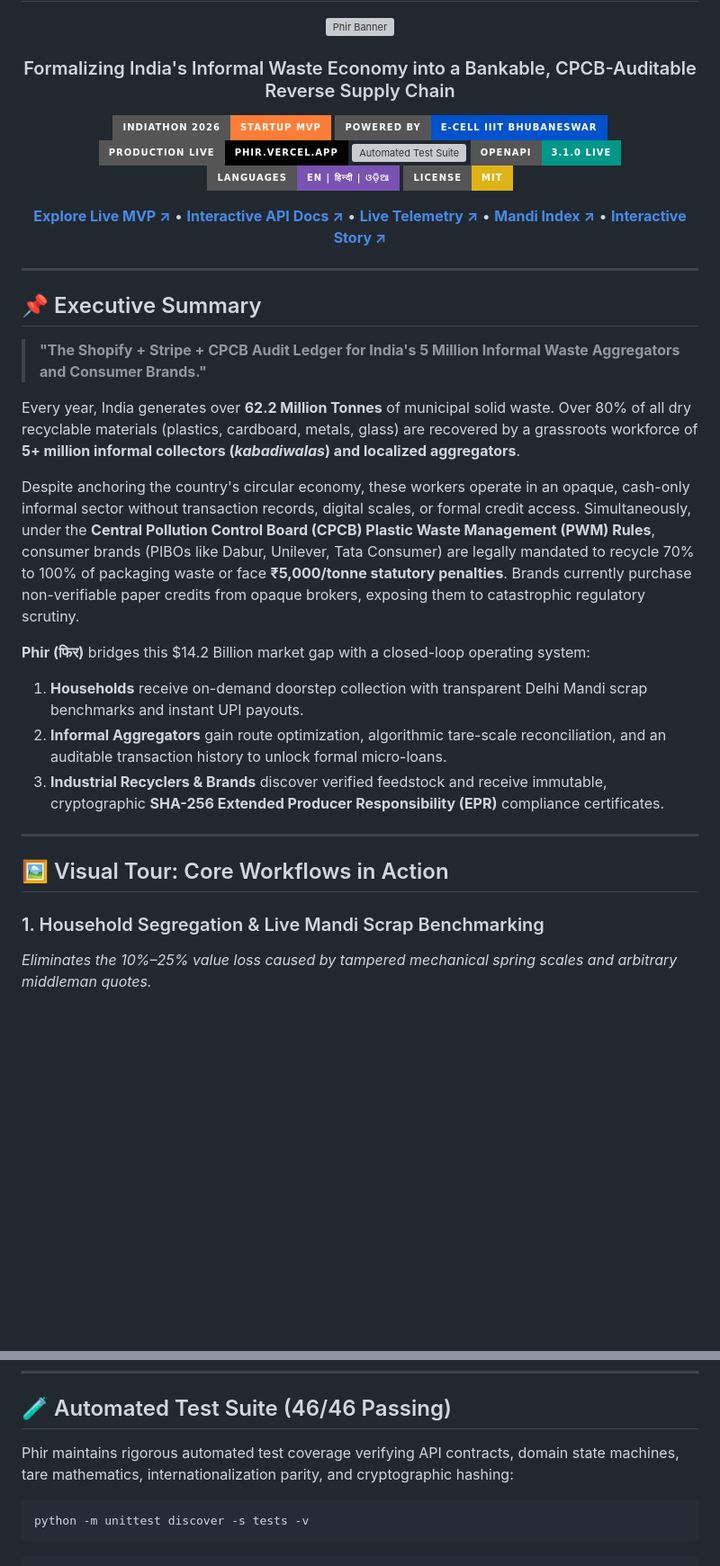
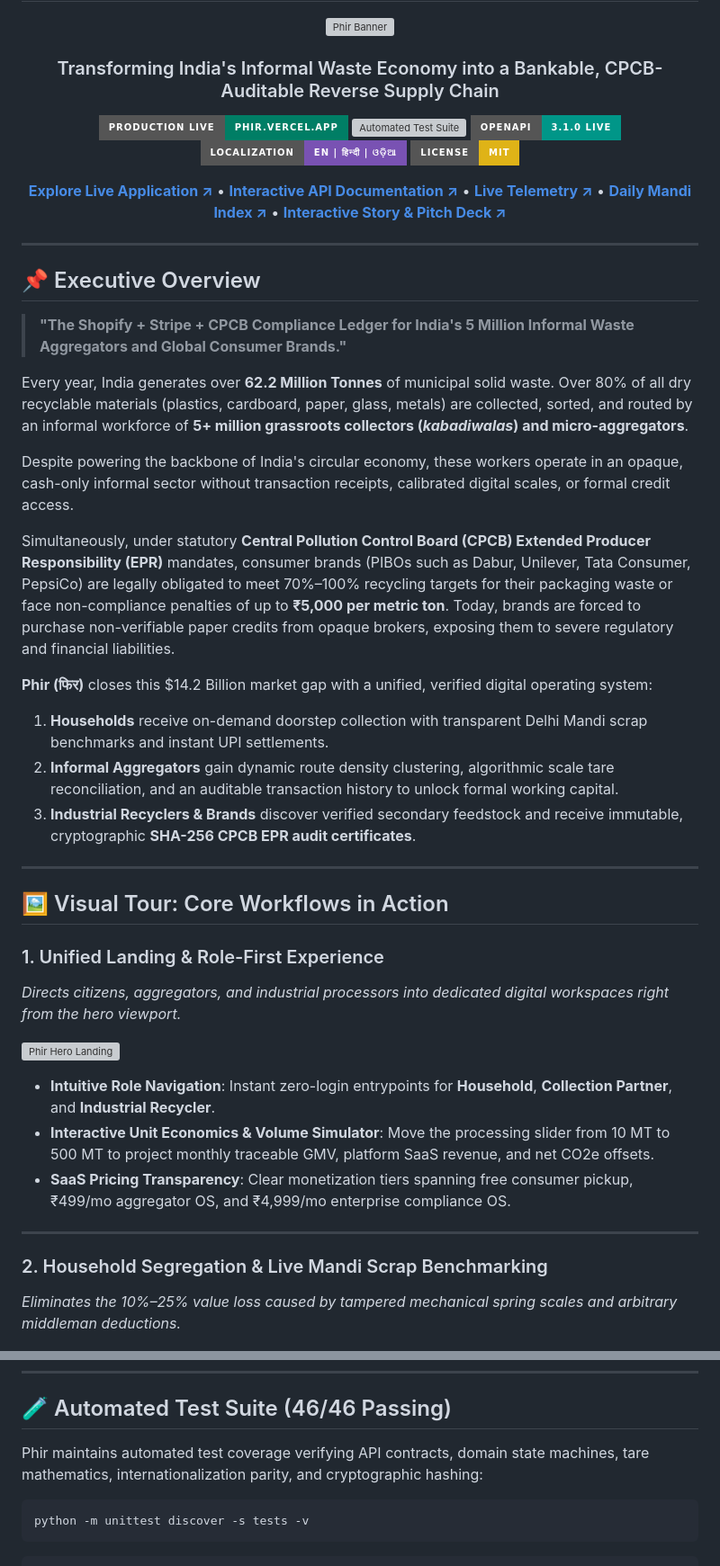
Before and after one commit to kamilahmadhashmi/PHIR, a Markdown page: README.md, 2 parts joined by grey strips. Shown at 90% size. Drawn GitHub-style; badges without logos; blank space fills up the shorter version; grey boxes are pictures that could not be loaded.

````diff
--- a/README.md
+++ b/README.md
@@ -4,41 +4,53 @@
 
 ![Phir Banner](docs/images/hero_landing.png)
 
-### Formalizing India's Informal Waste Economy into a Bankable, CPCB-Auditable Reverse Supply Chain
+### Transforming India's Informal Waste Economy into a Bankable, CPCB-Auditable Reverse Supply Chain
 
-[![Indiathon 2026 Startup MVP](https://img.shields.io/badge/Indiathon%202026-Startup%20MVP-orange?style=for-the-badge&logo=rocket)](https://phir.vercel.app/)
-[![Powered by E-Cell IIIT Bhubaneswar](https://img.shields.io/badge/Powered%20by-E--Cell%20IIIT%20Bhubaneswar-0052cc?style=for-the-badge)](https://phir.vercel.app/)
-[![Production Live](https://img.shields.io/badge/Production%20Live-phir.vercel.app-black?style=for-the-badge&logo=vercel)](https://phir.vercel.app/)
-[![Automated Test Suite](https://img.shields.io/badge/CI%2FCD-46%2F46%20Passing-brightgreen?style=for-the-badge&logo=github-actions)](https://github.com/kamilahmadhashmi/PHIR/actions)
-[![OpenAPI 3.1 Docs](https://img.shields.io/badge/OpenAPI-3.1.0%20Live-009688?style=for-the-badge&logo=fastapi)](https://phir.vercel.app/docs)
-[![Trilingual Localization](https://img.shields.io/badge/Languages-EN%20%7C%20%E0%A4%B9%E0%A4%BF%E0%A4%A8%E0%A5%8D%E0%A4%A6%E0%A5%80%20%7C%20%E0%AC%93%E0%AC%A1%E0%AC%BC%E0%AC%BF%E0%AC%86-7952b3?style=for-the-badge)](#-trilingual-localization-engine-en--hi--od)
+[![Production Live](https://img.shields.io/badge/Production%20Live-phir.vercel.app-007e65?style=for-the-badge&logo=vercel&logoColor=white)](https://phir.vercel.app/)
+[![Automated Test Suite](https://img.shields.io/badge/CI%2FCD-46%2F46%20Passing-brightgreen?style=for-the-badge&logo=github-actions&logoColor=white)](https://github.com/kamilahmadhashmi/PHIR/actions)
+[![OpenAPI 3.1 Contract](https://img.shields.io/badge/OpenAPI-3.1.0%20Live-009688?style=for-the-badge&logo=fastapi&logoColor=white)](https://phir.vercel.app/docs)
+[![Trilingual Engine](https://img.shields.io/badge/Localization-EN%20%7C%20%E0%A4%B9%E0%A4%BF%E0%A4%A8%E0%A5%8D%E0%A4%A6%E0%A5%80%20%7C%20%E0%AC%93%E0%AC%A1%E0%AC%BC%E0%AC%BF%E0%AC%86-7952b3?style=for-the-badge)](#-trilingual-localization-engine-en--hi--od)
 [![License: MIT](https://img.shields.io/badge/License-MIT-yellow?style=for-the-badge)](LICENSE)
 
-**[Explore Live MVP ↗](https://phir.vercel.app/)** • **[Interactive API Docs ↗](https://phir.vercel.app/docs)** • **[Live Telemetry ↗](https://phir.vercel.app/api/v1/business-metrics)** • **[Mandi Index ↗](https://phir.vercel.app/api/v1/rate-cards)** • **[Interactive Story ↗](https://phir.vercel.app/#story)**
+**[Explore Live Application ↗](https://phir.vercel.app/)** • **[Interactive API Documentation ↗](https://phir.vercel.app/docs)** • **[Live Telemetry ↗](https://phir.vercel.app/api/v1/business-metrics)** • **[Daily Mandi Index ↗](https://phir.vercel.app/api/v1/rate-cards)** • **[Interactive Story & Pitch Deck ↗](https://phir.vercel.app/#story)**
 
 </div>
 
 ---
 
-## 📌 Executive Summary
+## 📌 Executive Overview
 
-> **"The Shopify + Stripe + CPCB Audit Ledger for India's 5 Million Informal Waste Aggregators and Consumer Brands."**
+> **"The Shopify + Stripe + CPCB Compliance Ledger for India's 5 Million Informal Waste Aggregators and Global Consumer Brands."**
 
-Every year, India generates over **62.2 Million Tonnes** of municipal solid waste. Over 80% of all dry recyclable materials (plastics, cardboard, metals, glass) are recovered by a grassroots workforce of **5+ million informal collectors (*kabadiwalas*) and localized aggregators**.
+Every year, India generates over **62.2 Million Tonnes** of municipal solid waste. Over 80% of all dry recyclable materials (plastics, cardboard, paper, glass, metals) are collected, sorted, and routed by an informal workforce of **5+ million grassroots collectors (*kabadiwalas*) and micro-aggregators**.
 
-Despite anchoring the country's circular economy, these workers operate in an opaque, cash-only informal sector without transaction records, digital scales, or formal credit access. Simultaneously, under the **Central Pollution Control Board (CPCB) Plastic Waste Management (PWM) Rules**, consumer brands (PIBOs like Dabur, Unilever, Tata Consumer) are legally mandated to recycle 70% to 100% of packaging waste or face **₹5,000/tonne statutory penalties**. Brands currently purchase non-verifiable paper credits from opaque brokers, exposing them to catastrophic regulatory scrutiny.
+Despite powering the backbone of India's circular economy, these workers operate in an opaque, cash-only informal sector without transaction receipts, calibrated digital scales, or formal credit access.
 
-**Phir (फिर)** bridges this $14.2 Billion market gap with a closed-loop operating system:
-1. **Households** receive on-demand doorstep collection with transparent Delhi Mandi scrap benchmarks and instant UPI payouts.
-2. **Informal Aggregators** gain route optimization, algorithmic tare-scale reconciliation, and an auditable transaction history to unlock formal micro-loans.
-3. **Industrial Recyclers & Brands** discover verified feedstock and receive immutable, cryptographic **SHA-256 Extended Producer Responsibility (EPR)** compliance certificates.
+Simultaneously, under statutory **Central Pollution Control Board (CPCB) Extended Producer Responsibility (EPR)** mandates, consumer brands (PIBOs such as Dabur, Unilever, Tata Consumer, PepsiCo) are legally obligated to meet 70%–100% recycling targets for their packaging waste or face non-compliance penalties of up to **₹5,000 per metric ton**. Today, brands are forced to purchase non-verifiable paper credits from opaque brokers, exposing them to severe regulatory and financial liabilities.
+
+**Phir (फिर)** closes this $14.2 Billion market gap with a unified, verified digital operating system:
+
+1. **Households** receive on-demand doorstep collection with transparent Delhi Mandi scrap benchmarks and instant UPI settlements.
+2. **Informal Aggregators** gain dynamic route density clustering, algorithmic scale tare reconciliation, and an auditable transaction history to unlock formal working capital.
+3. **Industrial Recyclers & Brands** discover verified secondary feedstock and receive immutable, cryptographic **SHA-256 CPCB EPR audit certificates**.
 
 ---
 
 ## 🖼️ Visual Tour: Core Workflows in Action
 
-### 1. Household Segregation & Live Mandi Scrap Benchmarking
-*Eliminates the 10%–25% value loss caused by tampered mechanical spring scales and arbitrary middleman quotes.*
+### 1. Unified Landing & Role-First Experience
+*Directs citizens, aggregators, and industrial processors into dedicated digital workspaces right from the hero viewport.*
+
+![Phir Hero Landing](docs/images/hero_landing.png)
+
+- **Intuitive Role Navigation**: Instant zero-login entrypoints for **Household**, **Collection Partner**, and **Industrial Recycler**.
+- **Interactive Unit Economics & Volume Simulator**: Move the processing slider from 10 MT to 500 MT to project monthly traceable GMV, platform SaaS revenue, and net CO2e offsets.
+- **SaaS Pricing Transparency**: Clear monetization tiers spanning free consumer pickup, ₹499/mo aggregator OS, and ₹4,999/mo enterprise compliance OS.
+
+---
+
+### 2. Household Segregation & Live Mandi Scrap Benchmarking
+*Eliminates the 10%–25% value loss caused by tampered mechanical spring scales and arbitrary middleman deductions.*
 
 ![Household Workspace](docs/images/household_workspace.png)
 
@@ -248,7 +275,7 @@ Open your browser to:
 
 ## 🧪 Automated Test Suite (46/46 Passing)
 
-Phir maintains rigorous automated test coverage verifying API contracts, domain state machines, tare mathematics, internationalization parity, and cryptographic hashing:
+Phir maintains automated test coverage verifying API contracts, domain state machines, tare mathematics, internationalization parity, and cryptographic hashing:
 
 ```bash
 python -m unittest discover -s tests -v
````
Also changed, not shown: other parts of README.md (+66 -92 lines), docs/images/collector_workspace.png, docs/images/household_workspace.png, docs/images/recycler_marketplace.png, 2 other files.
